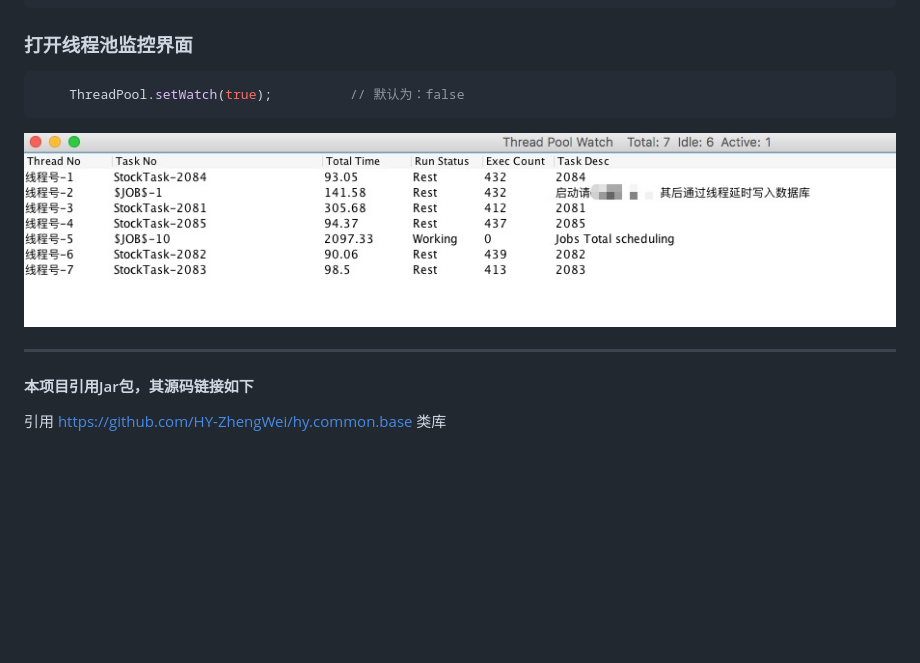
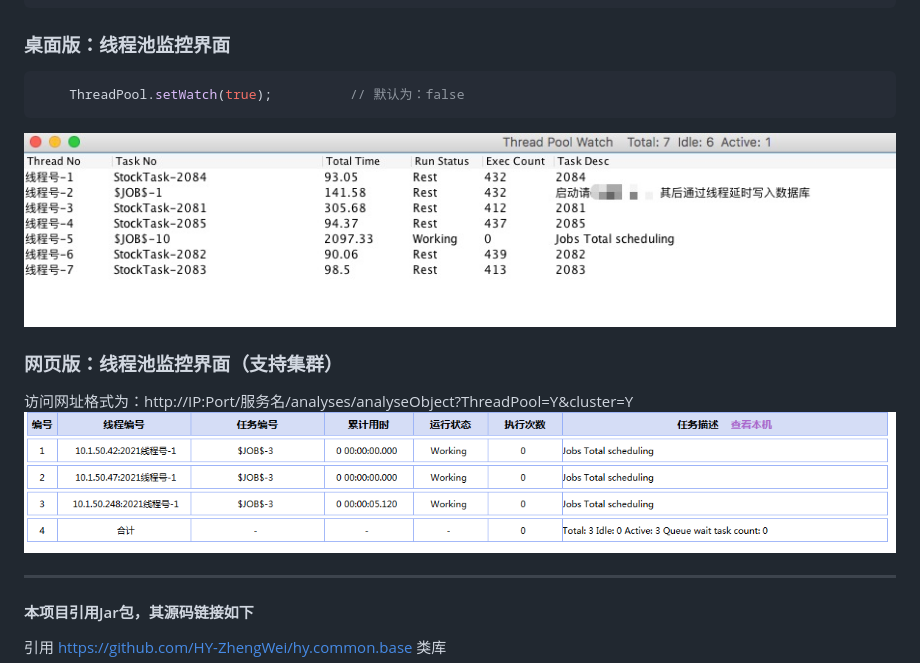
Before and after one commit to HY-Org/hy.common.tpool, a Markdown page: README.md, the part around the change. Rendered like a GitHub page; pictures changed too: images/ThreadPoolWatch_Web.png (added); blank space fills up the shorter version.

````diff
--- a/README.md
+++ b/README.md
@@ -152,7 +152,7 @@
 
 
 
-### 打开线程池监控界面
+### 桌面版：线程池监控界面
 ```java
 	ThreadPool.setWatch(true);          // 默认为：false
 ```
@@ -160,6 +160,12 @@
 
 
 
+### 网页版：线程池监控界面（支持集群）
+访问网址格式为：http://IP:Port/服务名/analyses/analyseObject?ThreadPool=Y&cluster=Y
+![image](images/ThreadPoolWatch_Web.png)
+
+
+
 ---
 #### 本项目引用Jar包，其源码链接如下
 引用 https://github.com/HY-ZhengWei/hy.common.base 类库
````
